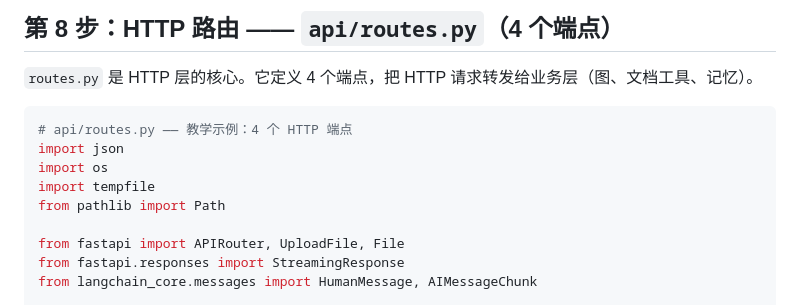
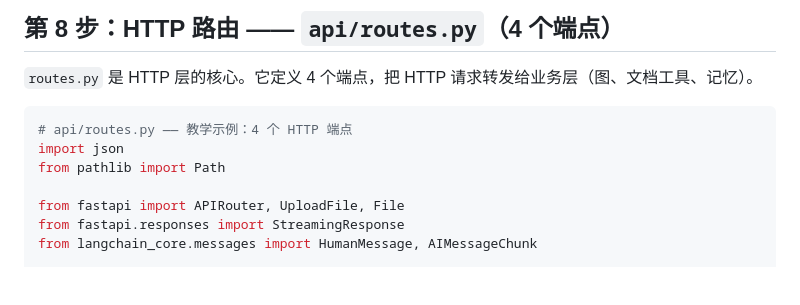
Before and after one commit to 00-DS/Agentic-Search, a Markdown page: 任务文档/02-LangGraph-Agent.md, the part around the change. Rendered like a GitHub page; blank space fills up the shorter version.

Commit message:
docs(02): routes.py 导入块删 os/tempfile（与代码同步）

````diff
--- a/任务文档/02-LangGraph-Agent.md
+++ b/任务文档/02-LangGraph-Agent.md
@@ -495,8 +495,6 @@ Pydantic 在这里的作用是**数据校验**：当请求体的 `question` 字
 ```python
 # api/routes.py —— 教学示例：4 个 HTTP 端点
 import json
-import os
-import tempfile
 from pathlib import Path
 
 from fastapi import APIRouter, UploadFile, File
````
